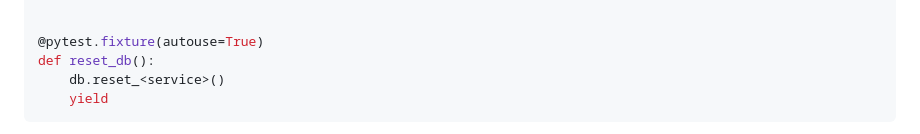
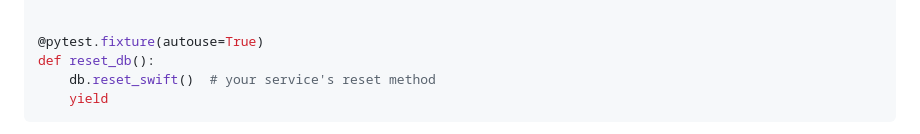
Before and after one commit to waldur/openstack-emulator, a Markdown page: docs/development.md, the part around the change. Rendered like a GitHub page.

Commit message:
Keep the test snippet in the service guide valid Python
ruff formats Python blocks inside markdown, and db.reset_<service>() parses as a
comparison chain rather than a call, so the formatter rewrote it with spaces
around the angle brackets. Use a concrete method name in the block; the generic
placeholder stays in the surrounding prose.

````diff
--- a/docs/development.md
+++ b/docs/development.md
@@ -235,7 +235,7 @@ def client():
 
 @pytest.fixture(autouse=True)
 def reset_db():
-    db.reset_<service>()
+    db.reset_swift()  # your service's reset method
     yield
 ```
 
````
